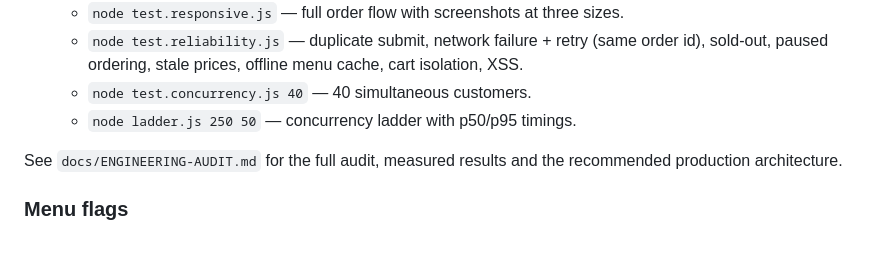
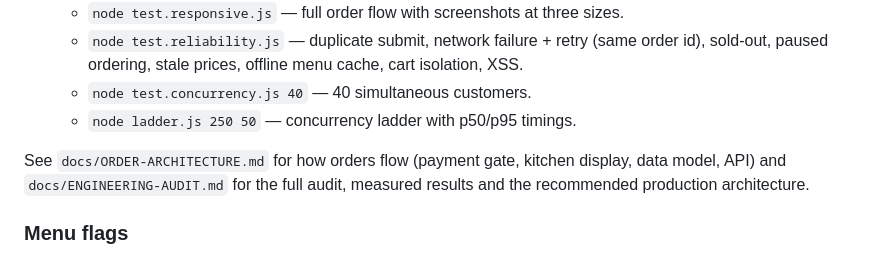
Before and after one commit to tiyaronggurung/newera-indian-cuisine, a Markdown page: README.md, the part around the change. Drawn GitHub-style.

```diff
--- a/README.md
+++ b/README.md
@@ -25,7 +25,7 @@ Plain HTML/CSS/JS — open `index.html` in a browser or drop the folder on any s
   - `node test.concurrency.js 40` — 40 simultaneous customers.
   - `node ladder.js 250 50` — concurrency ladder with p50/p95 timings.
 
-See `docs/ENGINEERING-AUDIT.md` for the full audit, measured results and the recommended production architecture.
+See `docs/ORDER-ARCHITECTURE.md` for how orders flow (payment gate, kitchen display, data model, API) and `docs/ENGINEERING-AUDIT.md` for the full audit, measured results and the recommended production architecture.
 
 ### Menu flags
 `menu.json` → `ordering.paused` (true + `pausedMessage` stops online orders), and per item `available:false` marks a dish sold out.
```
Also changed, not shown: docs/ORDER-ARCHITECTURE.md (added, +209 -0 lines).
